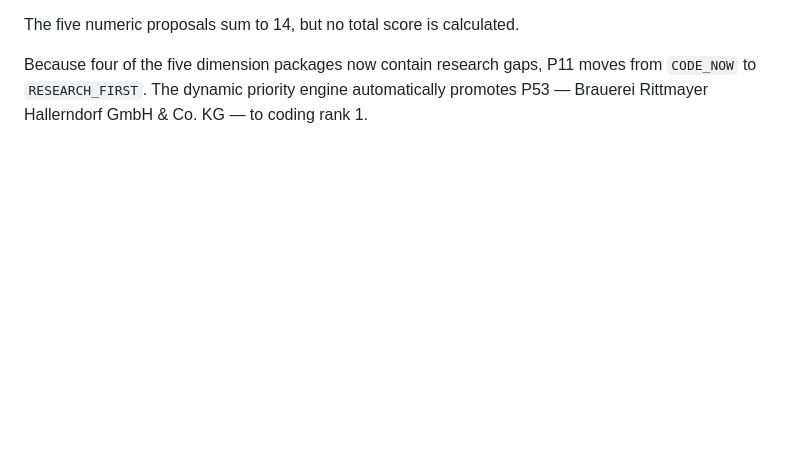
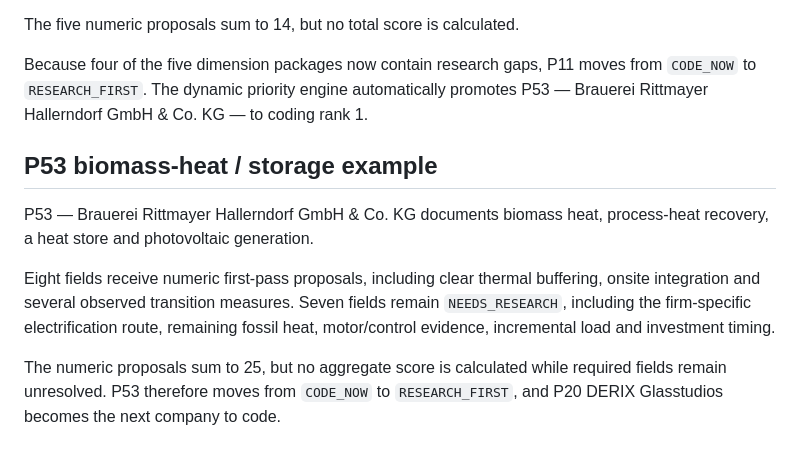
Before and after one commit to AnnaKolisnyk74/sme-etoi, a Markdown page: docs/score_coding_protocol.md, the part around the change. Drawn GitHub-style; blank space fills up the shorter version.

Commit message:
Document P53 coding example

```diff
--- a/docs/score_coding_protocol.md
+++ b/docs/score_coding_protocol.md
@@ -250,3 +250,18 @@ Because four of the five dimension packages now contain research gaps, P11
 moves from `CODE_NOW` to `RESEARCH_FIRST`. The dynamic priority engine
 automatically promotes P53 — Brauerei Rittmayer Hallerndorf GmbH & Co. KG —
 to coding rank 1.
+
+## P53 biomass-heat / storage example
+
+P53 — Brauerei Rittmayer Hallerndorf GmbH & Co. KG documents biomass heat,
+process-heat recovery, a heat store and photovoltaic generation.
+
+Eight fields receive numeric first-pass proposals, including clear thermal
+buffering, onsite integration and several observed transition measures.
+Seven fields remain `NEEDS_RESEARCH`, including the firm-specific
+electrification route, remaining fossil heat, motor/control evidence,
+incremental load and investment timing.
+
+The numeric proposals sum to 25, but no aggregate score is calculated while
+required fields remain unresolved. P53 therefore moves from `CODE_NOW` to
+`RESEARCH_FIRST`, and P20 DERIX Glasstudios becomes the next company to code.
```
